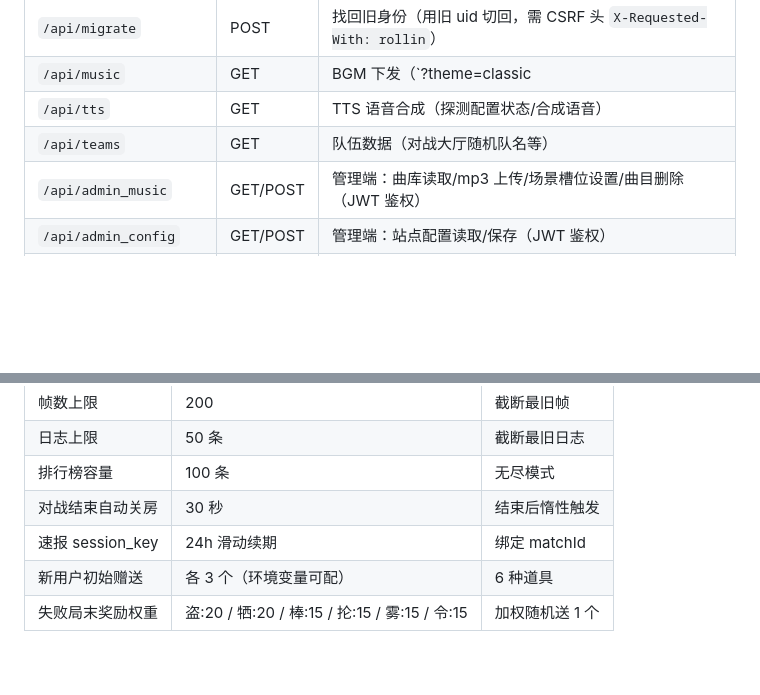
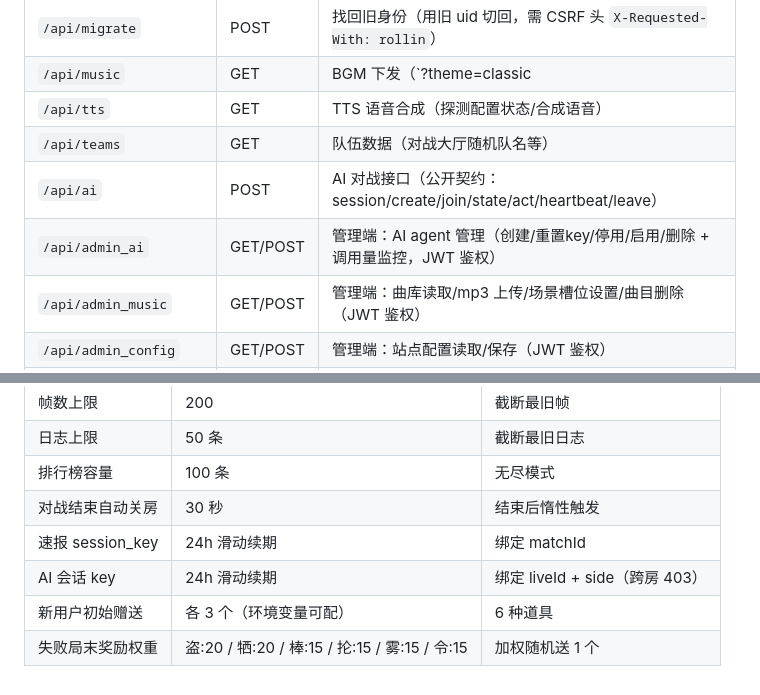
Before and after one commit to yakizkna/rollinace_wiki, a Markdown page: skills/rollin-ace-game-guide.md, 2 parts joined by grey strips. Drawn GitHub-style; blank space fills up the shorter version.

```diff
--- a/skills/rollin-ace-game-guide.md
+++ b/skills/rollin-ace-game-guide.md
@@ -515,6 +555,8 @@ Rollin' Ace 是一款**棒球骰子网页小游戏**，核心玩法是复刻真
 | `/api/music` | GET | BGM 下发（`?theme=classic|endless` 按场景取曲目；`&id=` 取指定曲目） |
 | `/api/tts` | GET | TTS 语音合成（探测配置状态/合成语音） |
 | `/api/teams` | GET | 队伍数据（对战大厅随机队名等） |
+| `/api/ai` | POST | AI 对战接口（公开契约：session/create/join/state/act/heartbeat/leave） |
+| `/api/admin_ai` | GET/POST | 管理端：AI agent 管理（创建/重置key/停用/启用/删除 + 调用量监控，JWT 鉴权） |
 | `/api/admin_music` | GET/POST | 管理端：曲库读取/mp3 上传/场景槽位设置/曲目删除（JWT 鉴权） |
 | `/api/admin_config` | GET/POST | 管理端：站点配置读取/保存（JWT 鉴权） |
 | `/api/admin_env` | GET | 管理端：环境变量状态 + 存储后端探测 |
@@ -543,5 +585,6 @@ Rollin' Ace 是一款**棒球骰子网页小游戏**，核心玩法是复刻真
 | 排行榜容量 | 100 条 | 无尽模式 |
 | 对战结束自动关房 | 30 秒 | 结束后惰性触发 |
 | 速报 session_key | 24h 滑动续期 | 绑定 matchId |
+| AI 会话 key | 24h 滑动续期 | 绑定 liveId + side（跨房 403） |
 | 新用户初始赠送 | 各 3 个（环境变量可配） | 6 种道具 |
 | 失败局末奖励权重 | 盗:20 / 牺:20 / 棒:15 / 抡:15 / 雾:15 / 令:15 | 加权随机送 1 个 |
```
Also changed, not shown: other parts of skills/rollin-ace-game-guide.md (+40 -0 lines), skills/rollin-ace-strategy-guide.md (+10 -0 lines).
